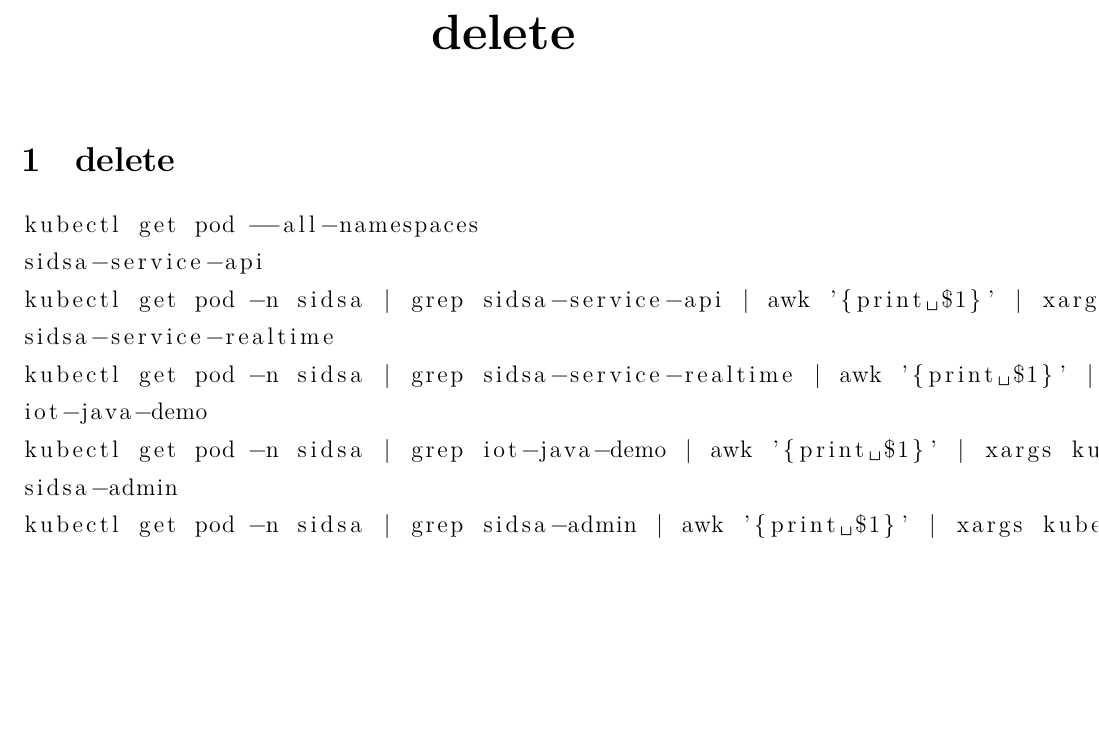
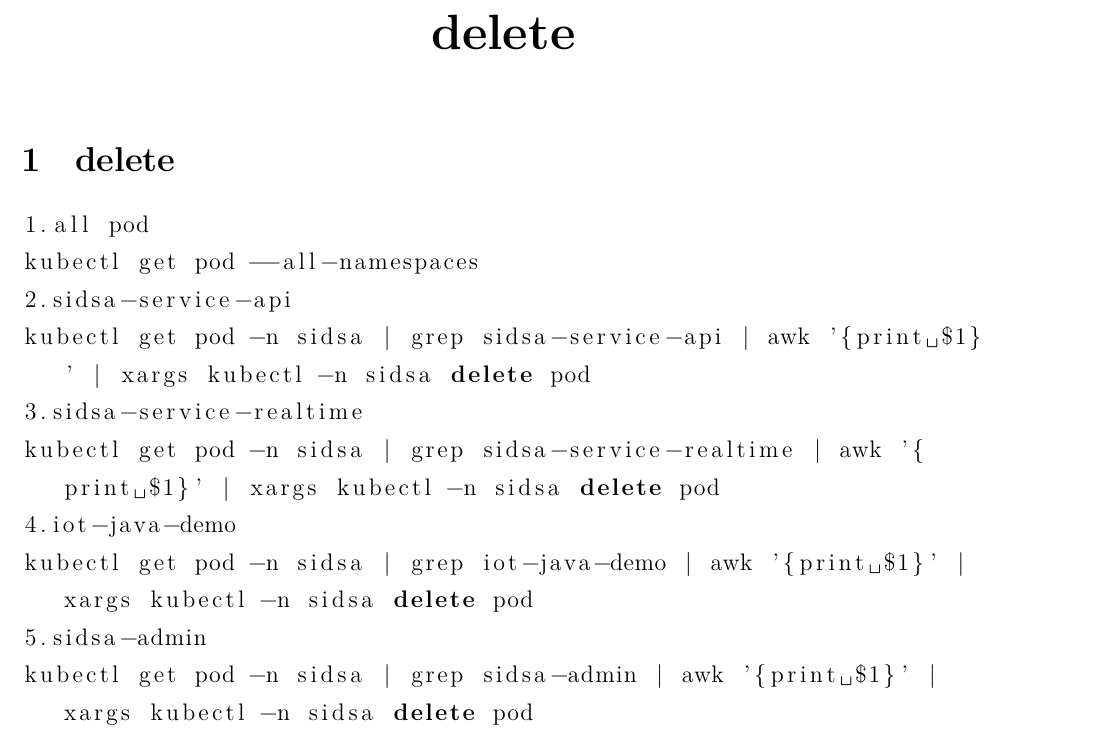
Before and after one commit to shuwenhe/kubernetes, a LaTeX book (tex/kubernetes.tex): part of page 4 of 4, cut so that both start at the same text, the shorter picture padded with empty space. Compiled offline with XeLaTeX; an older LaTeX class or package is replaced by its successor.

Commit message:
feat: kubernetes

```diff
--- a/tex/kubernetes.tex
+++ b/tex/kubernetes.tex
@@ -111,15 +111,16 @@ kubectl logs -f iot-java-demo-6dcb4684b4-4njx9 -n sidsa > variable.log 2>&1
 
 \chapter{delete}
 \section{delete}
-\begin{lstlisting}[language=C++]
+\begin{lstlisting}[language=C++,breaklines=true]
+1.all pod
 kubectl get pod --all-namespaces
-sidsa-service-api
+2.sidsa-service-api
 kubectl get pod -n sidsa | grep sidsa-service-api | awk '{print $1}' | xargs kubectl -n sidsa delete pod
-sidsa-service-realtime
+3.sidsa-service-realtime
 kubectl get pod -n sidsa | grep sidsa-service-realtime | awk '{print $1}' | xargs kubectl -n sidsa delete pod
-iot-java-demo
+4.iot-java-demo
 kubectl get pod -n sidsa | grep iot-java-demo | awk '{print $1}' | xargs kubectl -n sidsa delete pod
-sidsa-admin
+5.sidsa-admin
 kubectl get pod -n sidsa | grep sidsa-admin | awk '{print $1}' | xargs kubectl -n sidsa delete pod
 \end{lstlisting}
 
```
Also changed, not shown: tex/kubernetes.pdf, 3 other files.
